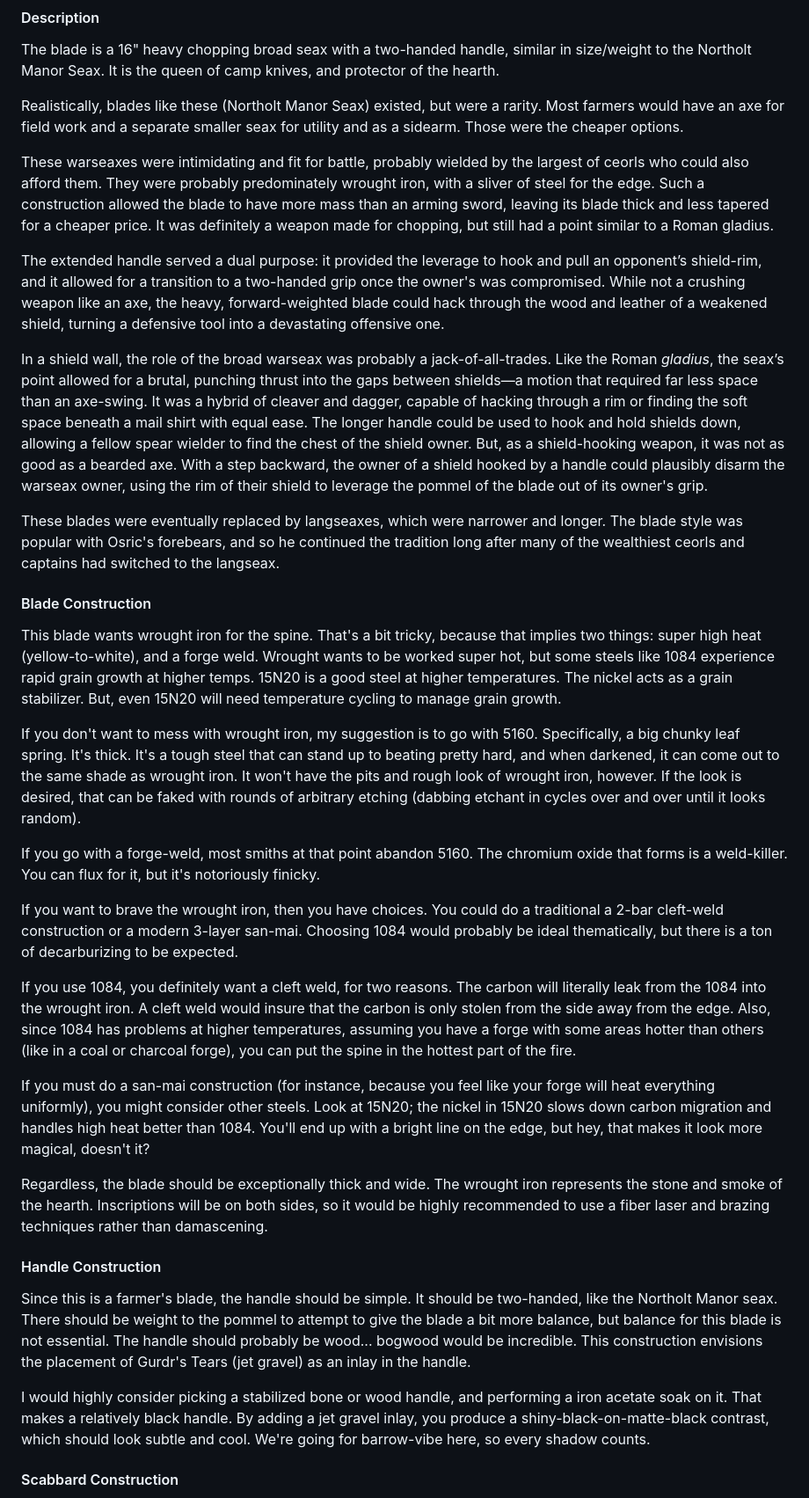
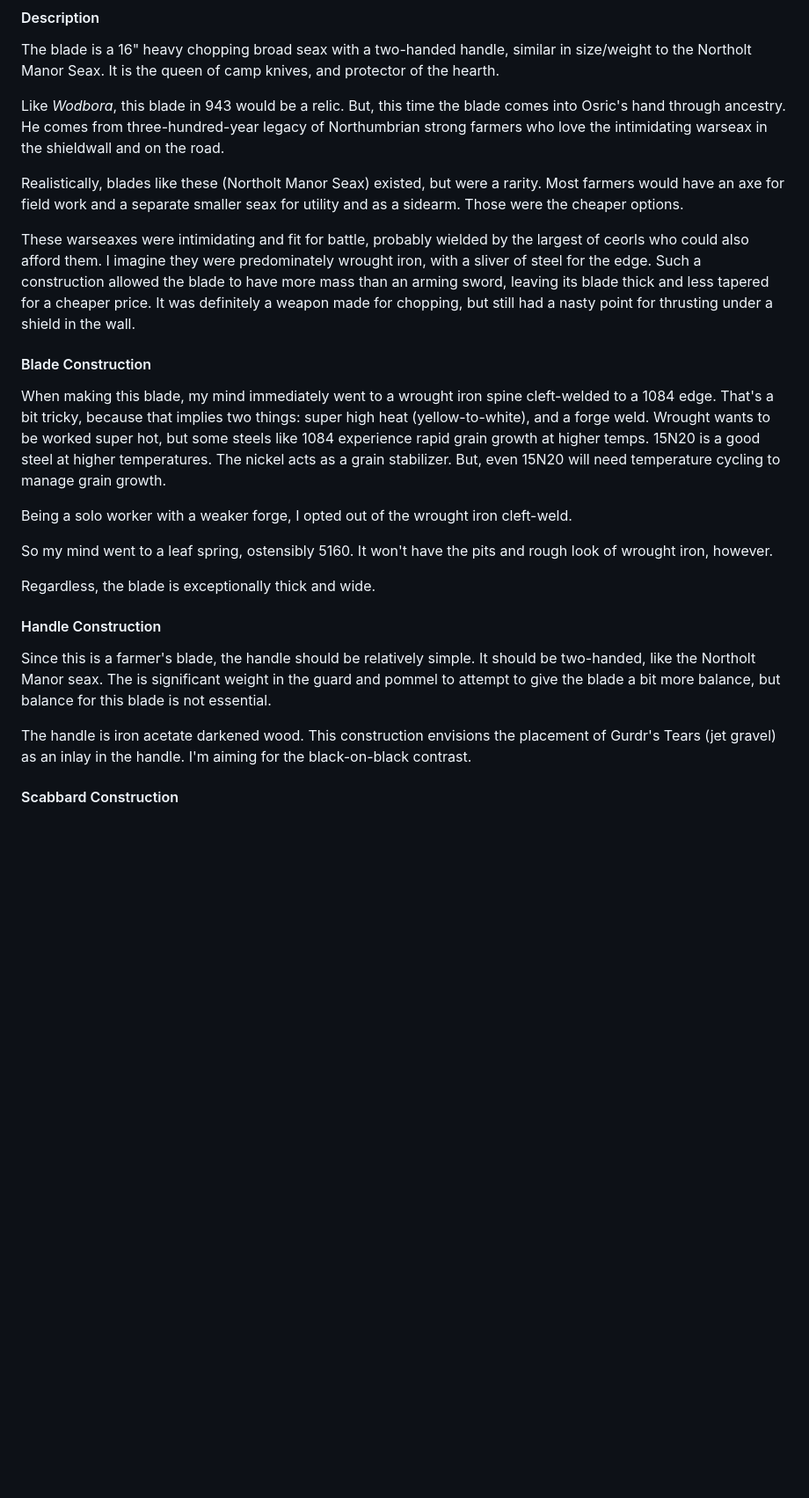
Before and after one commit to vaughan99/novels, a Markdown page: The Cynn - Strangers To Wyrd/manuscript/99005_afterword.md, the part around one of its changes. Shown at 88% size. Drawn GitHub-style; blank space fills up the shorter version.

```diff
--- a/The Cynn - Strangers To Wyrd/manuscript/99005_afterword.md
+++ b/The Cynn - Strangers To Wyrd/manuscript/99005_afterword.md
@@ -302,37 +332,28 @@ This side is body-facing and contains the "secret" spell that Wodbora will cast
 
 The blade is a 16" heavy chopping broad seax with a two-handed handle, similar in size/weight to the Northolt Manor Seax. It is the queen of camp knives, and protector of the hearth.
 
+Like _Wodbora_, this blade in 943 would be a relic. But, this time the blade comes into Osric's hand through ancestry. He comes from three-hundred-year legacy of Northumbrian strong farmers who love the intimidating warseax in the shieldwall and on the road.
+
 Realistically, blades like these (Northolt Manor Seax) existed, but were a rarity.  Most farmers would have an axe for field work and a separate smaller seax for utility and as a sidearm. Those were the cheaper options.
 
-These warseaxes were intimidating and fit for battle, probably wielded by the largest of ceorls who could also afford them. They were probably predominately wrought iron, with a sliver of steel for the edge. Such a construction allowed the blade to have more mass than an arming sword, leaving its blade thick and less tapered for a cheaper price. It was definitely a weapon made for chopping, but still had a point similar to a Roman gladius.
-
-The extended handle served a dual purpose: it provided the leverage to hook and pull an opponent’s shield-rim, and it allowed for a transition to a two-handed grip once the owner's was compromised. While not a crushing weapon like an axe, the heavy, forward-weighted blade could hack through the wood and leather of a weakened shield, turning a defensive tool into a devastating offensive one.
-
-In a shield wall, the role of the broad warseax was probably a jack-of-all-trades. Like the Roman _gladius_, the seax’s point allowed for a brutal, punching thrust into the gaps between shields—a motion that required far less space than an axe-swing. It was a hybrid of cleaver and dagger, capable of hacking through a rim or finding the soft space beneath a mail shirt with equal ease. The longer handle could be used to hook and hold shields down, allowing a fellow spear wielder to find the chest of the shield owner. But, as a shield-hooking weapon, it was not as good as a bearded axe. With a step backward, the owner of a shield hooked by a handle could plausibly disarm the warseax owner, using the rim of their shield to leverage the pommel of the blade out of its owner's grip.
-
-These blades were eventually replaced by langseaxes, which were narrower and longer. The blade style was popular with Osric's forebears, and so he continued the tradition long after many of the wealthiest ceorls and captains had switched to the langseax.
+These warseaxes were intimidating and fit for battle, probably wielded by the largest of ceorls who could also afford them. I imagine they were predominately wrought iron, with a sliver of steel for the edge. Such a construction allowed the blade to have more mass than an arming sword, leaving its blade thick and less tapered for a cheaper price. It was definitely a weapon made for chopping, but still had a nasty point for thrusting under a shield in the wall.
 
 #### Blade Construction
 
-This blade wants wrought iron for the spine. That's a bit tricky, because that implies two things: super high heat (yellow-to-white), and a forge weld. Wrought wants to be worked super hot, but some steels like 1084 experience rapid grain growth at higher temps. 15N20 is a good steel at higher temperatures. The nickel acts as a grain stabilizer. But, even 15N20 will need temperature cycling to manage grain growth.
+When making this blade, my mind immediately went to a wrought iron spine cleft-welded to a 1084 edge. That's a bit tricky, because that implies two things: super high heat (yellow-to-white), and a forge weld. Wrought wants to be worked super hot, but some steels like 1084 experience rapid grain growth at higher temps. 15N20 is a good steel at higher temperatures. The nickel acts as a grain stabilizer. But, even 15N20 will need temperature cycling to manage grain growth.
 
-If you don't want to mess with wrought iron, my suggestion is to go with 5160. Specifically, a big chunky leaf spring. It's thick. It's a tough steel that can stand up to beating pretty hard, and when darkened, it can come out to the same shade as wrought iron. It won't have the pits and rough look of wrought iron, however. If the look is desired, that can be faked with rounds of arbitrary etching (dabbing etchant in cycles over and over until it looks random).
+Being a solo worker with a weaker forge, I opted out of the wrought iron cleft-weld.
 
-If you go with a forge-weld, most smiths at that point abandon 5160. The chromium oxide that forms is a weld-killer. You can flux for it, but it's notoriously finicky.
+So my mind went to a leaf spring, ostensibly 5160. It won't have the pits and rough look of wrought iron, however.
 
-If you want to brave the wrought iron, then you have choices. You could do a traditional a 2-bar cleft-weld construction or a modern 3-layer san-mai. Choosing 1084 would probably be ideal thematically, but there is a ton of decarburizing to be expected.
-
-If you use 1084, you definitely want a cleft weld, for two reasons. The carbon will literally leak from the 1084 into the wrought iron. A cleft weld would insure that the carbon is only stolen from the side away from the edge. Also, since 1084 has problems at higher temperatures, assuming you have a forge with some areas hotter than others (like in a coal or charcoal forge), you can put the spine in the hottest part of the fire.
-
-If you must do a san-mai construction (for instance, because you feel like your forge will heat everything uniformly), you might consider other steels. Look at 15N20; the nickel in 15N20 slows down carbon migration and handles high heat better than 1084. You'll end up with a bright line on the edge, but hey, that makes it look more magical, doesn't it?
-
-Regardless, the blade should be exceptionally thick and wide. The wrought iron represents the stone and smoke of the hearth. Inscriptions will be on both sides, so it would be highly recommended to use a fiber laser and brazing techniques rather than damascening.
+Regardless, the blade is exceptionally thick and wide.
 
 #### Handle Construction
 
-Since this is a farmer's blade, the handle should be simple. It should be two-handed, like the Northolt Manor seax. There should be weight to the pommel to attempt to give the blade a bit more balance, but balance for this blade is not essential. The handle should probably be wood... bogwood would be incredible. This construction envisions the placement of Gurdr's Tears (jet gravel) as an inlay in the handle.
+Since this is a farmer's blade, the handle should be relatively simple. It should be two-handed, like the Northolt Manor seax. The is significant weight in the guard and pommel to attempt to give the blade a bit more balance, but balance for this blade is not essential.
 
-I would highly consider picking a stabilized bone or wood handle, and performing a iron acetate soak on it. That makes a relatively black handle. By adding a jet gravel inlay, you produce a shiny-black-on-matte-black contrast, which should look subtle and cool. We're going for barrow-vibe here, so every shadow counts.
+The handle is iron acetate darkened wood. This construction envisions the placement of Gurdr's Tears (jet gravel) as an inlay in the handle. I'm aiming for the black-on-black contrast.
+
 
 #### Scabbard Construction
 
```
Also changed, not shown: other parts of The Cynn - Strangers To Wyrd/manuscript/99005_afterword.md (+56 -26 lines), The Cynn - Strangers To Wyrd/manuscript/99010_afterlife.md (+18 -18 lines).
